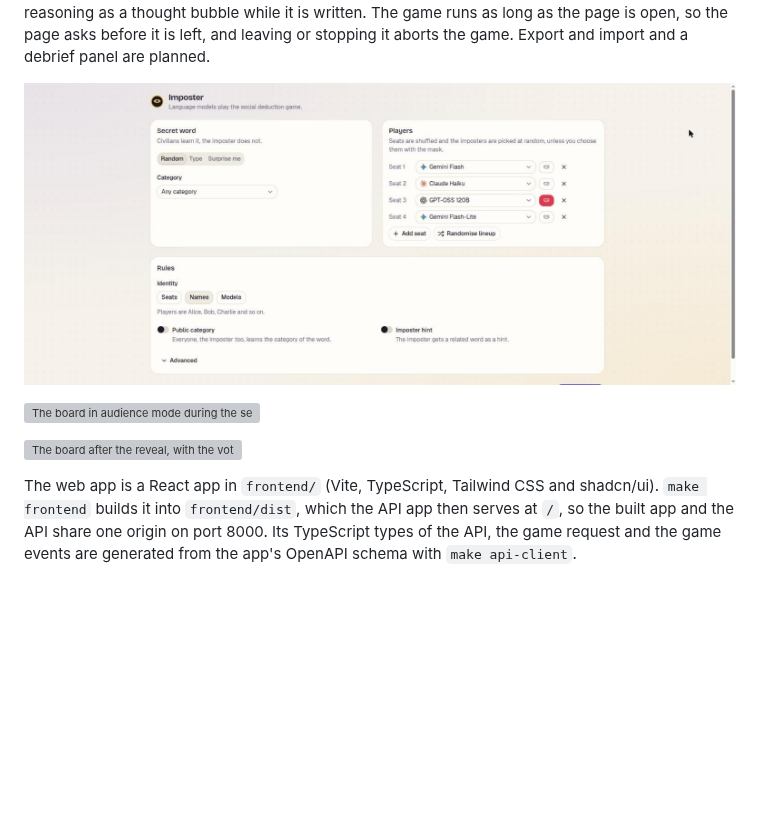
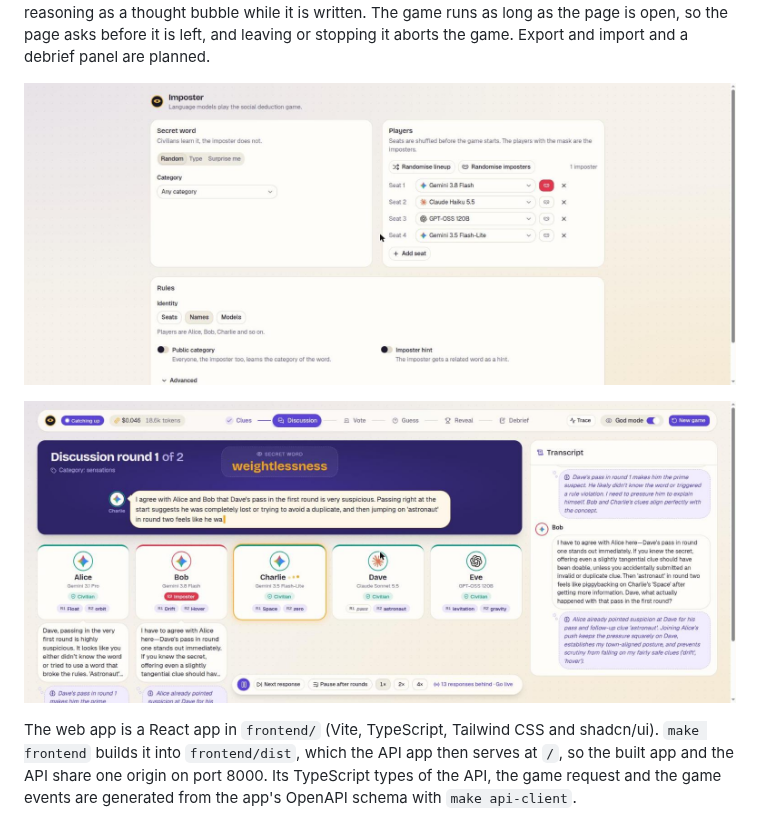
Before and after one commit to maxvandenhoven/imposter, a Markdown page: README.md, the part around the change. GitHub-like rendering; pictures changed too: docs/images/web-board-discussion.jpg (added), docs/images/web-setup-screen.jpg; blank space fills up the shorter version; grey boxes are pictures that could not be loaded.

Commit message:
docs: show the player row and the playback bar in the readme screenshots

```diff
--- a/README.md
+++ b/README.md
@@ -48,9 +48,7 @@ or stopping it aborts the game. Export and import and a debrief panel are planne
 
 ![The setup screen of the web app](docs/images/web-setup-screen.jpg)
 
-![The board in audience mode during the second clue round, with the speaking seat glowing](docs/images/web-board-audience.jpg)
-
-![The board after the reveal, with the vote counts, the caught imposter and the outcome banner](docs/images/web-board-outcome.jpg)
+![The board in god mode during a discussion round, with the statement being written on the table, earlier statements and reasoning in the player columns and the playback bar](docs/images/web-board-discussion.jpg)
 
 The web app is a React app in `frontend/` (Vite, TypeScript, Tailwind CSS and
 shadcn/ui). `make frontend` builds it into `frontend/dist`, which the API app then serves
```
